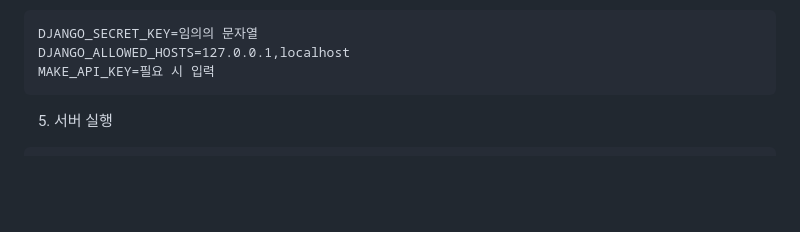
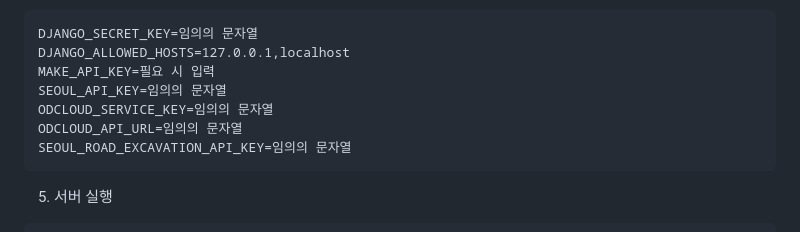
Before and after one commit to gaon0967/KNU_SW_python_project_team_2, a Markdown page: README.md, the part around the change. GitHub-like rendering; blank space fills up the shorter version.

````diff
--- a/README.md
+++ b/README.md
@@ -29,6 +29,10 @@ pip install -r requirements.txt
 DJANGO_SECRET_KEY=임의의 문자열
 DJANGO_ALLOWED_HOSTS=127.0.0.1,localhost
 MAKE_API_KEY=필요 시 입력
+SEOUL_API_KEY=임의의 문자열
+ODCLOUD_SERVICE_KEY=임의의 문자열
+ODCLOUD_API_URL=임의의 문자열
+SEOUL_ROAD_EXCAVATION_API_KEY=임의의 문자열
 ```
 5. 서버 실행
 ```
````
